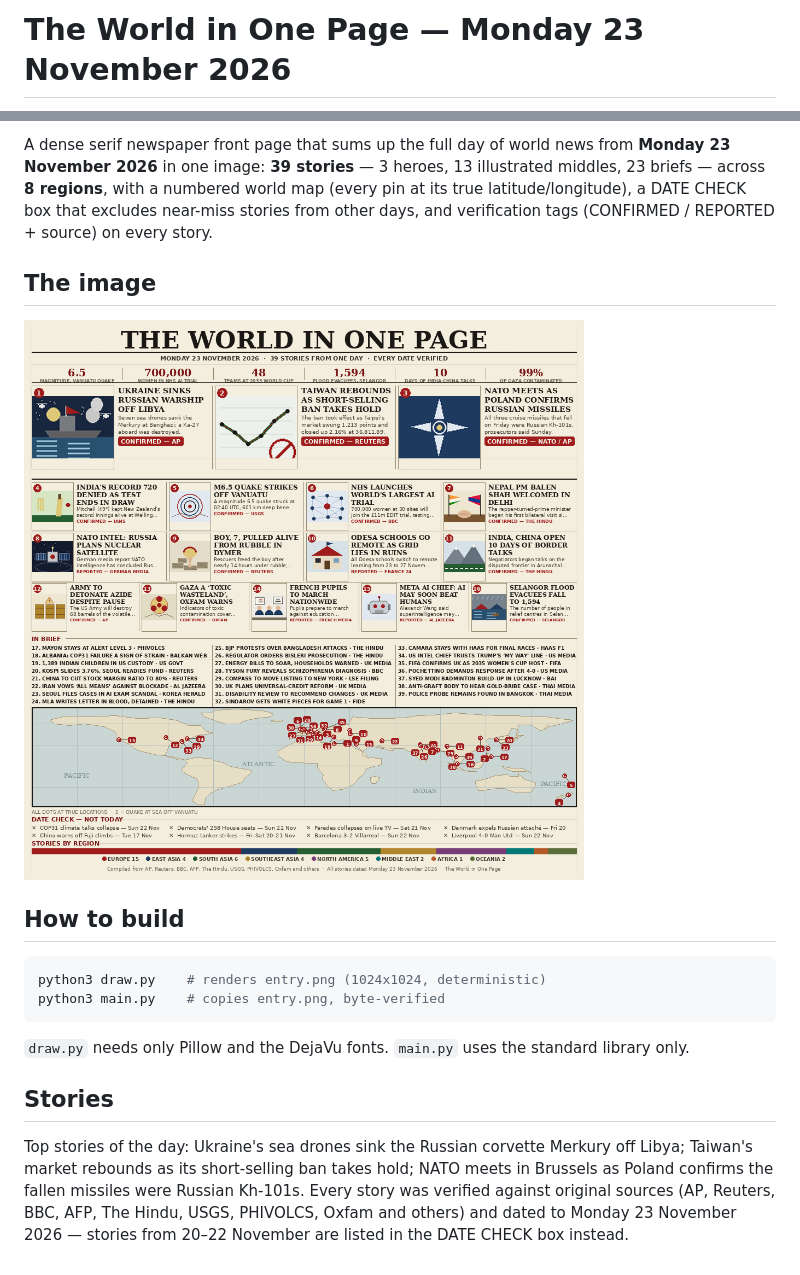
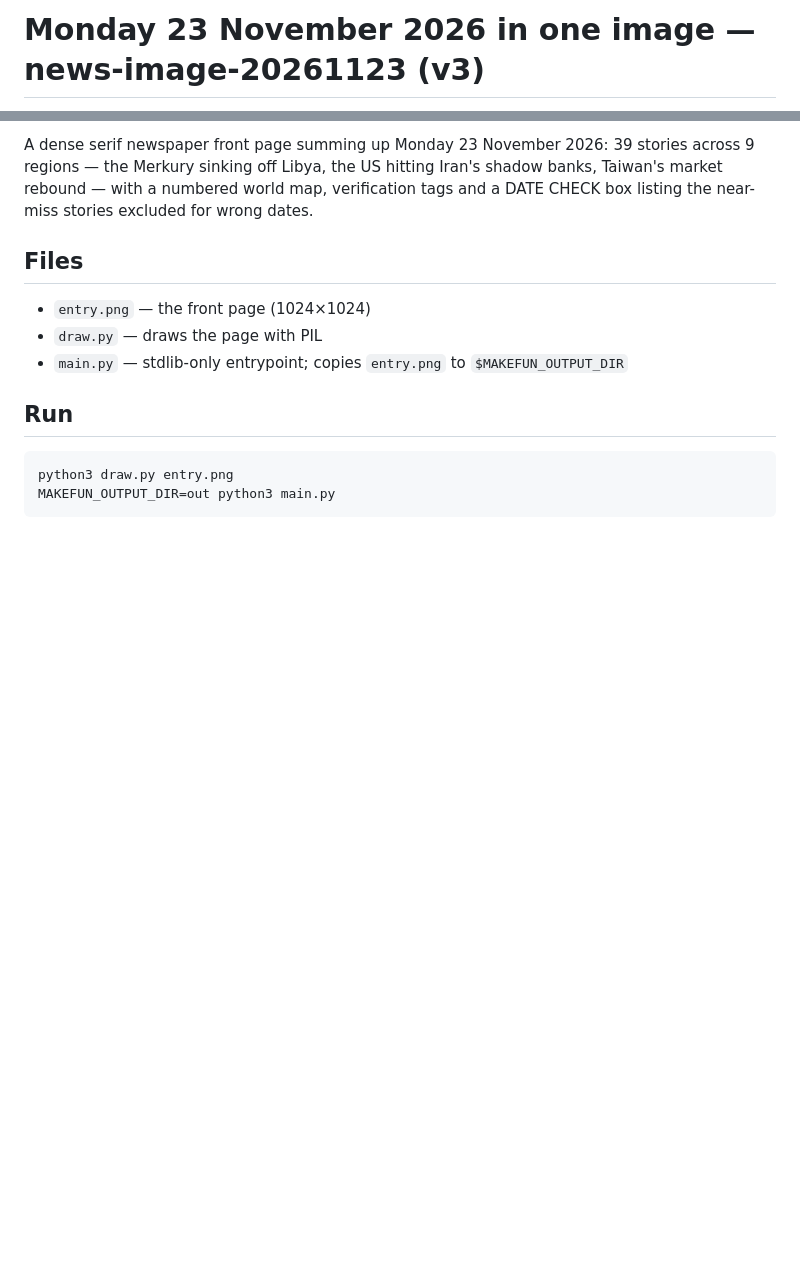
Before and after one commit to VeeGee27/news-image-20261123, a Markdown page: README.md, 2 parts joined by grey strips. Rendered like a GitHub page; pictures changed too: entry.png; blank space fills up the shorter version.

````diff
--- a/README.md
+++ b/README.md
@@ -1,2 +1,2 @@
-# The World in One Page — Monday 23 November 2026
+# Monday 23 November 2026 in one image — news-image-20261123 (v3)
 
@@ -6,31 +6,20 @@
 
-A dense serif newspaper front page that sums up the full day of world news
-from **Monday 23 November 2026** in one image: **39 stories** — 3 heroes,
-13 illustrated middles, 23 briefs — across **8 regions**, with a numbered
-world map (every pin at its true latitude/longitude), a DATE CHECK box that
-excludes near-miss stories from other days, and verification tags
-(CONFIRMED / REPORTED + source) on every story.
+A dense serif newspaper front page summing up Monday 23 November 2026:
+39 stories across 9 regions — the Merkury sinking off Libya, the US
+hitting Iran's shadow banks, Taiwan's market rebound — with a numbered world
+map, verification tags and a DATE CHECK box listing the near-miss stories
+excluded for wrong dates.
 
-## The image
+## Files
 
-![entry.png](entry.png)
+- `entry.png` — the front page (1024×1024)
+- `draw.py` — draws the page with PIL
+- `main.py` — stdlib-only entrypoint; copies `entry.png` to
+  `$MAKEFUN_OUTPUT_DIR`
 
-## How to build
+## Run
 
-```bash
-python3 draw.py    # renders entry.png (1024x1024, deterministic)
-python3 main.py    # copies entry.png, byte-verified
+```sh
+python3 draw.py entry.png
+MAKEFUN_OUTPUT_DIR=out python3 main.py
 ```
-
-`draw.py` needs only Pillow and the DejaVu fonts. `main.py` uses the
-standard library only.
-
-## Stories
-
-Top stories of the day: Ukraine's sea drones sink the Russian corvette
-Merkury off Libya; Taiwan's market rebounds as its short-selling ban takes
-hold; NATO meets in Brussels as Poland confirms the fallen missiles were
-Russian Kh-101s. Every story was verified against original sources (AP,
-Reuters, BBC, AFP, The Hindu, USGS, PHIVOLCS, Oxfam and others) and dated
-to Monday 23 November 2026 — stories from 20–22 November are listed in the
-DATE CHECK box instead.
````
Also changed, not shown: other parts of README.md (+3 -3 lines), 3 other files.
